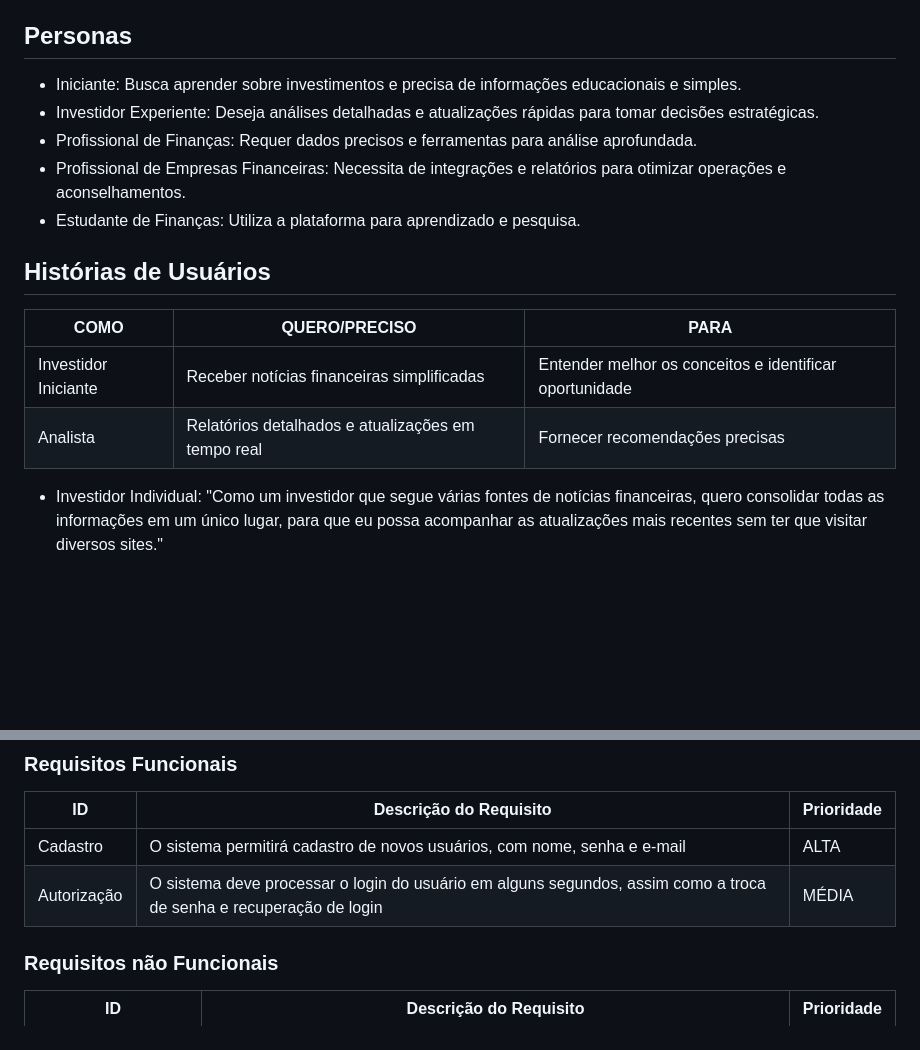
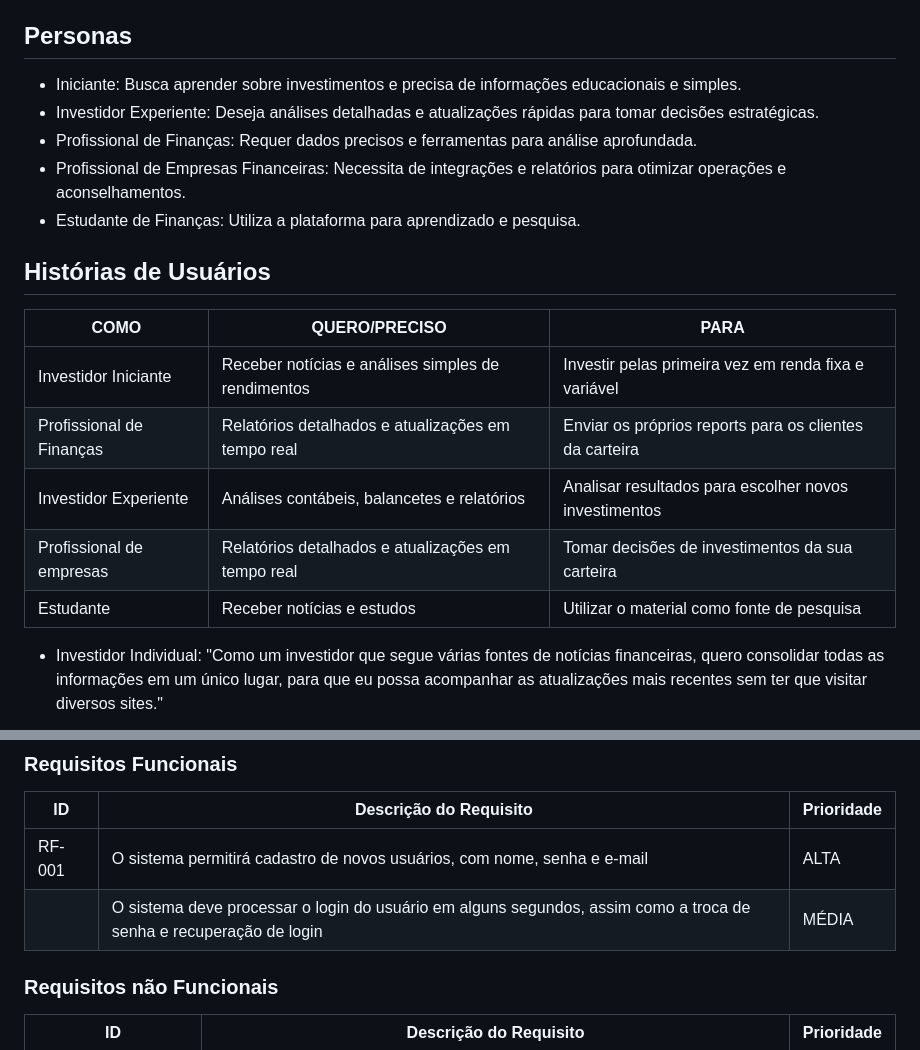
Before and after one commit to ICEI-PUC-Minas-PMV-SI/pmv-si-2024-2-pe1-t3-pmv-si-2024-2-pe1-t3-WebApplicationProject-Template, a Markdown page: docs/especification.md, 2 parts joined by grey strips. Rendered like a GitHub page; blank space fills up the shorter version.

Commit message:
Atualiza Historias do Usuário

```diff
--- a/docs/especification.md
+++ b/docs/especification.md
@@ -6,7 +6,7 @@ O FinanceHub oferecerá uma plataforma centralizada que organiza e apresenta inf
 
 ## Personas
 
- -  Iniciante: Busca aprender sobre investimentos e precisa de informações educacionais e simples.
+ - Iniciante: Busca aprender sobre investimentos e precisa de informações educacionais e simples.
  - Investidor Experiente: Deseja análises detalhadas e atualizações rápidas para tomar decisões estratégicas.
  - Profissional de Finanças: Requer dados precisos e ferramentas para análise aprofundada.
  - Profissional de Empresas Financeiras: Necessita de integrações e relatórios para otimizar operações e aconselhamentos.
@@ -17,8 +17,11 @@ O FinanceHub oferecerá uma plataforma centralizada que organiza e apresenta inf
 
 |  COMO                    |     QUERO/PRECISO                                  |     PARA                                               |
 |--------------------------|--------------------------------------------------- |------------------------------------------------------- |
-|Investidor Iniciante      | Receber notícias financeiras simplificadas         | Entender melhor os conceitos e identificar oportunidade|
-|Analista                  | Relatórios detalhados e atualizações em tempo real | Fornecer recomendações precisas                        |
+|Investidor Iniciante      | Receber notícias e análises simples de rendimentos | Investir pelas primeira vez em renda fixa e variável   |
+|Profissional de Finanças  | Relatórios detalhados e atualizações em tempo real | Enviar os próprios reports para os clientes da carteira|
+|Investidor Experiente     | Análises contábeis, balancetes e relatórios        | Analisar resultados para escolher novos investimentos  |
+|Profissional de empresas  | Relatórios detalhados e atualizações em tempo real | Tomar decisões de investimentos da sua carteira        |
+|Estudante                 | Receber notícias e estudos                         | Utilizar o material como fonte de pesquisa             |
 
  - Investidor Individual:
 "Como um investidor que segue várias fontes de notícias financeiras, quero consolidar todas as informações em um único lugar, para que eu possa acompanhar as atualizações mais recentes sem ter que visitar diversos sites."
@@ -47,8 +50,8 @@ As tabelas que se seguem apresentam os requisitos funcionais e não funcionais q
 
 |ID    | Descrição do Requisito  | Prioridade |
 |------|-----------------------------------------|----|
-|Cadastro| O sistema permitirá cadastro de novos usuários, com nome, senha e e-mail | ALTA |
-|Autorização| O sistema deve processar o login do usuário em alguns segundos, assim como a troca de senha e recuperação de login| MÉDIA |
+|RF-001| O sistema permitirá cadastro de novos usuários, com nome, senha e e-mail | ALTA |
+|| O sistema deve processar o login do usuário em alguns segundos, assim como a troca de senha e recuperação de login| MÉDIA |
 
 
 ### Requisitos não Funcionais
```
